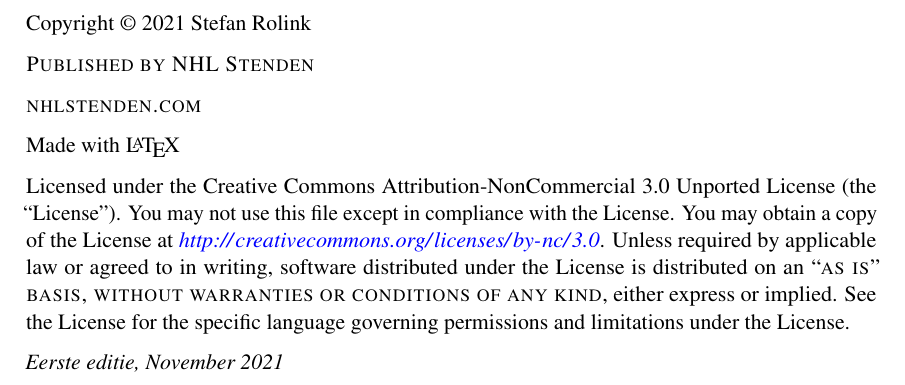
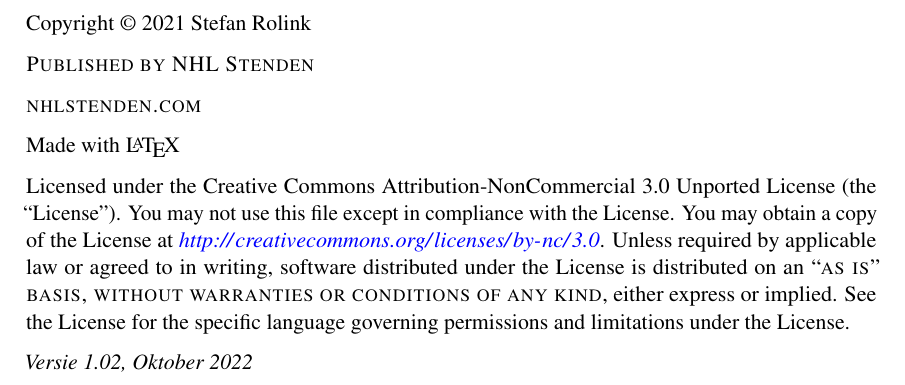
Before and after one commit to StefanRolink/AdIAR_Programmeren2_dictaat, a LaTeX thesis (main.tex): part of page 2 of 75, cut so that both start at the same text. Compiled offline with pdfLaTeX.

Commit message:
Versie nummer update

```diff
--- a/main.tex
+++ b/main.tex
@@ -84,7 +84,7 @@
 
 \noindent Licensed under the Creative Commons Attribution-NonCommercial 3.0 Unported License (the ``License''). You may not use this file except in compliance with the License. You may obtain a copy of the License at \url{http://creativecommons.org/licenses/by-nc/3.0}. Unless required by applicable law or agreed to in writing, software distributed under the License is distributed on an \textsc{``as is'' basis, without warranties or conditions of any kind}, either express or implied. See the License for the specific language governing permissions and limitations under the License. % License information, replace this with your own license (if any)
 
-\noindent \textit{Eerste editie, November 2021} % Printing/edition date
+\noindent \textit{Versie 1.02, Oktober 2022} % Printing/edition date
 
 %----------------------------------------------------------------------------------------
 %	TABLE OF CONTENTS
```
